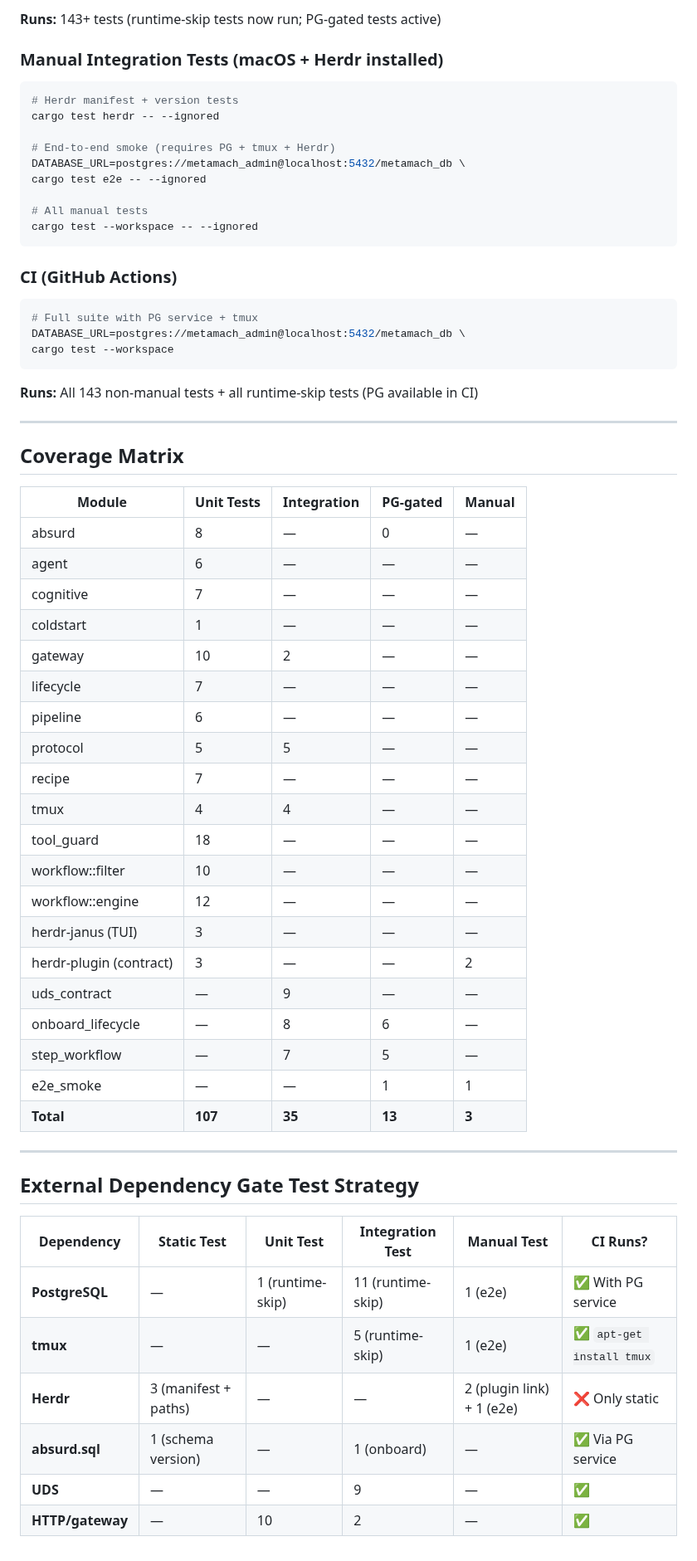
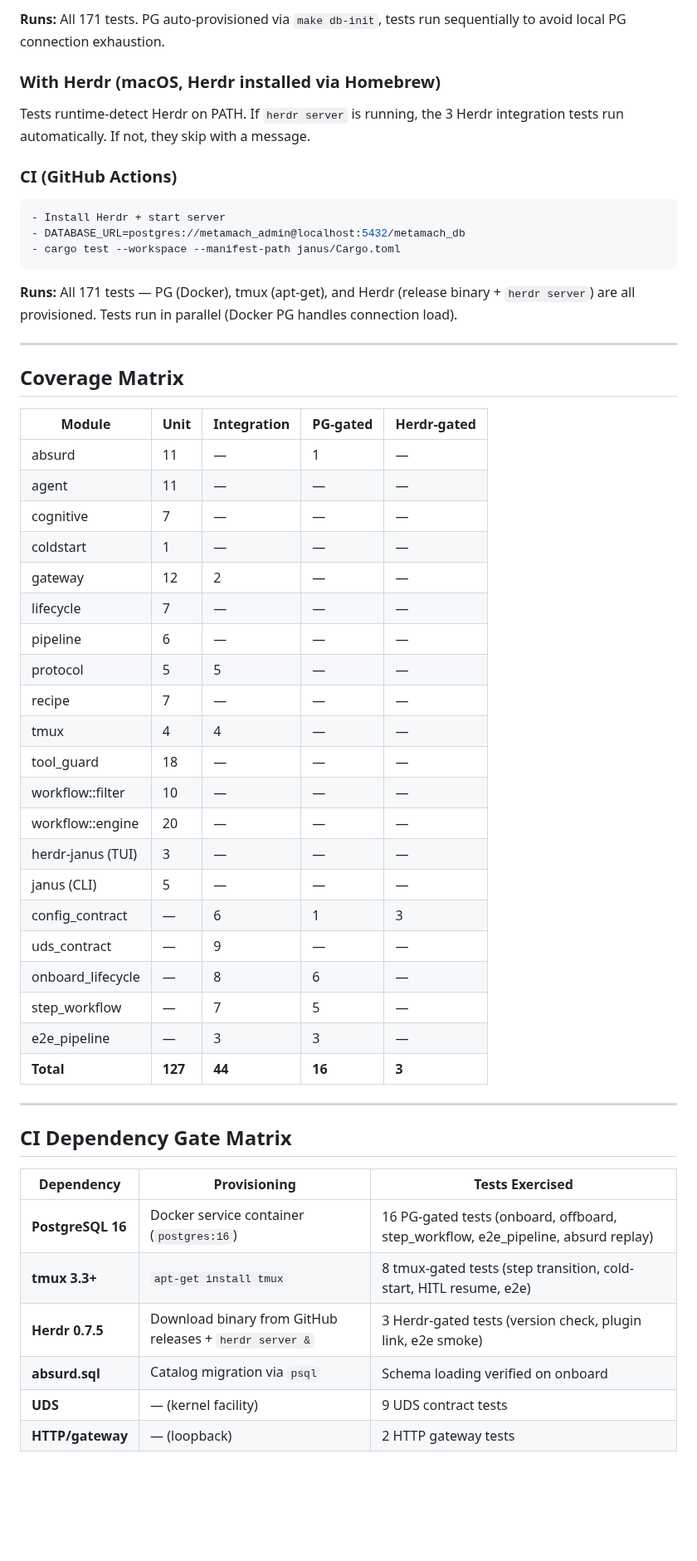
Before and after one commit to hughguan/MetaMach, a Markdown page: docs/Test-Report.md, the part around one of its changes. Shown at 83% size. Rendered like a GitHub page; blank space fills up the shorter version.

````diff
--- a/docs/Test-Report.md
+++ b/docs/Test-Report.md
@@ -297,42 +319,32 @@ cargo test --workspace
 ```
 
-**Runs:** 143+ tests (runtime-skip tests now run; PG-gated tests active)
+**Runs:** All 171 tests. PG auto-provisioned via `make db-init`, tests run sequentially to avoid local PG connection exhaustion.
 
-### Manual Integration Tests (macOS + Herdr installed)
+### With Herdr (macOS, Herdr installed via Homebrew)
 
-```bash
-# Herdr manifest + version tests
-cargo test herdr -- --ignored
-
-# End-to-end smoke (requires PG + tmux + Herdr)
-DATABASE_URL=postgres://metamach_admin@localhost:5432/metamach_db \
-cargo test e2e -- --ignored
-
-# All manual tests
-cargo test --workspace -- --ignored
-```
+Tests runtime-detect Herdr on PATH. If `herdr server` is running, the 3 Herdr integration tests run automatically. If not, they skip with a message.
 
 ### CI (GitHub Actions)
 
-```bash
-# Full suite with PG service + tmux
-DATABASE_URL=postgres://metamach_admin@localhost:5432/metamach_db \
-cargo test --workspace
+```yaml
+- Install Herdr + start server
+- DATABASE_URL=postgres://metamach_admin@localhost:5432/metamach_db
+- cargo test --workspace --manifest-path janus/Cargo.toml
 ```
 
-**Runs:** All 143 non-manual tests + all runtime-skip tests (PG available in CI)
+**Runs:** All 171 tests — PG (Docker), tmux (apt-get), and Herdr (release binary + `herdr server`) are all provisioned. Tests run in parallel (Docker PG handles connection load).
 
 ---
 
 ## Coverage Matrix
 
-| Module | Unit Tests | Integration | PG-gated | Manual |
+| Module | Unit | Integration | PG-gated | Herdr-gated |
 |---|---|---|---|---|
-| absurd | 8 | — | 0 | — |
-| agent | 6 | — | — | — |
+| absurd | 11 | — | 1 | — |
+| agent | 11 | — | — | — |
 | cognitive | 7 | — | — | — |
 | coldstart | 1 | — | — | — |
-| gateway | 10 | 2 | — | — |
+| gateway | 12 | 2 | — | — |
 | lifecycle | 7 | — | — | — |
 | pipeline | 6 | — | — | — |
 | protocol | 5 | 5 | — | — |
@@ -340,24 +352,25 @@ cargo test --workspace
 | tmux | 4 | 4 | — | — |
 | tool_guard | 18 | — | — | — |
 | workflow::filter | 10 | — | — | — |
-| workflow::engine | 12 | — | — | — |
+| workflow::engine | 20 | — | — | — |
 | herdr-janus (TUI) | 3 | — | — | — |
-| herdr-plugin (contract) | 3 | — | — | 2 |
+| janus (CLI) | 5 | — | — | — |
+| config_contract | — | 6 | 1 | 3 |
 | uds_contract | — | 9 | — | — |
 | onboard_lifecycle | — | 8 | 6 | — |
 | step_workflow | — | 7 | 5 | — |
-| e2e_smoke | — | — | 1 | 1 |
-| **Total** | **107** | **35** | **13** | **3** |
+| e2e_pipeline | — | 3 | 3 | — |
+| **Total** | **127** | **44** | **16** | **3** |
 
 ---
 
-## External Dependency Gate Test Strategy
+## CI Dependency Gate Matrix
 
-| Dependency | Static Test | Unit Test | Integration Test | Manual Test | CI Runs? |
-|---|---|---|---|---|---|
-| **PostgreSQL** | — | 1 (runtime-skip) | 11 (runtime-skip) | 1 (e2e) | ✅ With PG service |
-| **tmux** | — | — | 5 (runtime-skip) | 1 (e2e) | ✅ `apt-get install tmux` |
-| **Herdr** | 3 (manifest + paths) | — | — | 2 (plugin link) + 1 (e2e) | ❌ Only static |
-| **absurd.sql** | 1 (schema version) | — | 1 (onboard) | — | ✅ Via PG service |
-| **UDS** | — | — | 9 | — | ✅ |
-| **HTTP/gateway** | — | 10 | 2 | — | ✅ |
+| Dependency | Provisioning | Tests Exercised |
+|---|---|---|
+| **PostgreSQL 16** | Docker service container (`postgres:16`) | 16 PG-gated tests (onboard, offboard, step_workflow, e2e_pipeline, absurd replay) |
+| **tmux 3.3+** | `apt-get install tmux` | 8 tmux-gated tests (step transition, cold-start, HITL resume, e2e) |
+| **Herdr 0.7.5** | Download binary from GitHub releases + `herdr server &` | 3 Herdr-gated tests (version check, plugin link, e2e smoke) |
+| **absurd.sql** | Catalog migration via `psql` | Schema loading verified on onboard |
+| **UDS** | — (kernel facility) | 9 UDS contract tests |
+| **HTTP/gateway** | — (loopback) | 2 HTTP gateway tests |
````
Also changed, not shown: other parts of docs/Test-Report.md (+81 -59 lines).
